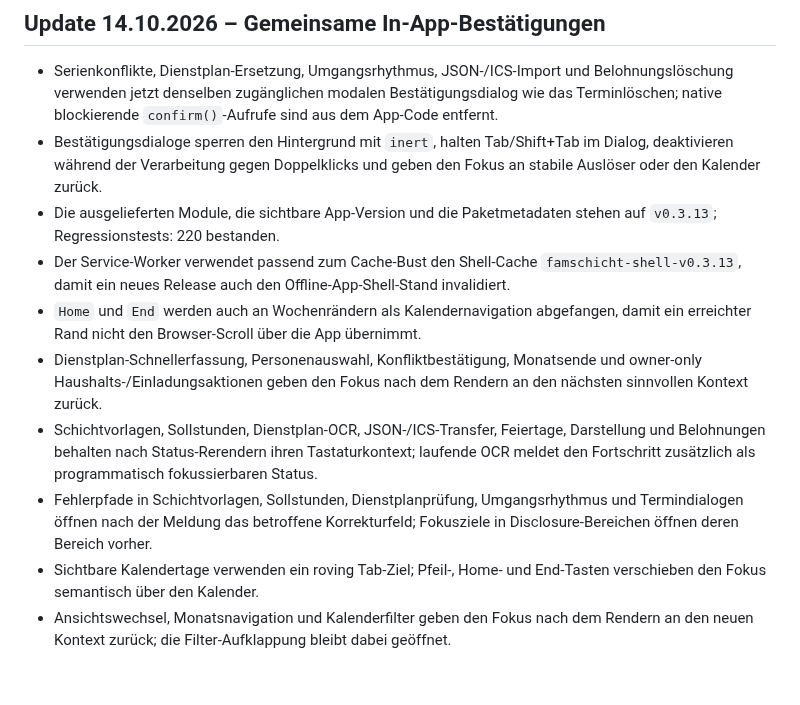
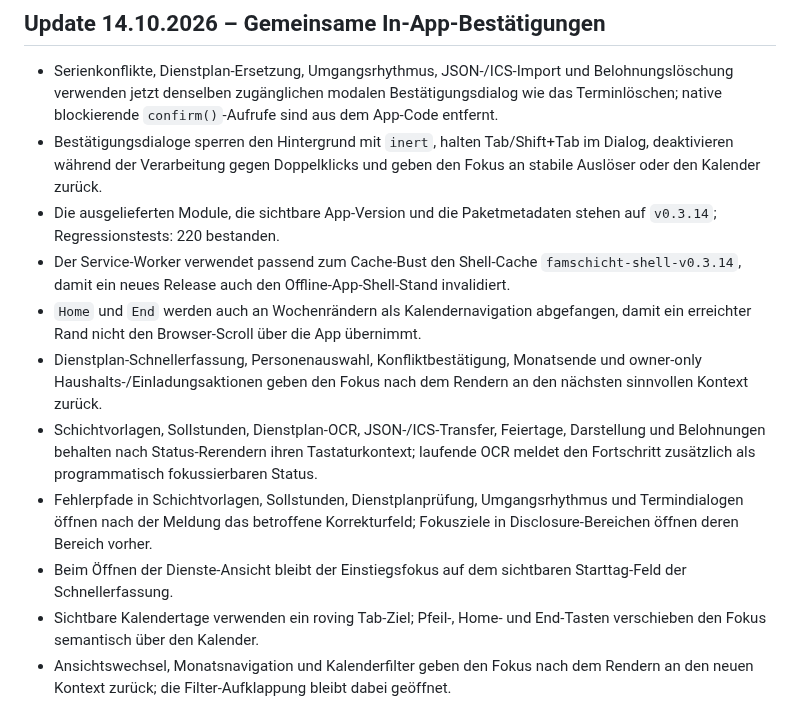
Before and after one commit to bndkxbqf2g-stack/FamSchicht, a Markdown page: docs/PROJECT_STATUS.md, the part around the change. GitHub-like rendering; blank space fills up the shorter version.

Commit message:
docs: record shift entry focus behavior

```diff
--- a/docs/PROJECT_STATUS.md
+++ b/docs/PROJECT_STATUS.md
@@ -3,12 +3,13 @@
 ## Update 14.10.2026 – Gemeinsame In-App-Bestätigungen
 - Serienkonflikte, Dienstplan-Ersetzung, Umgangsrhythmus, JSON-/ICS-Import und Belohnungslöschung verwenden jetzt denselben zugänglichen modalen Bestätigungsdialog wie das Terminlöschen; native blockierende `confirm()`-Aufrufe sind aus dem App-Code entfernt.
 - Bestätigungsdialoge sperren den Hintergrund mit `inert`, halten Tab/Shift+Tab im Dialog, deaktivieren während der Verarbeitung gegen Doppelklicks und geben den Fokus an stabile Auslöser oder den Kalender zurück.
-- Die ausgelieferten Module, die sichtbare App-Version und die Paketmetadaten stehen auf `v0.3.13`; Regressionstests: 220 bestanden.
-- Der Service-Worker verwendet passend zum Cache-Bust den Shell-Cache `famschicht-shell-v0.3.13`, damit ein neues Release auch den Offline-App-Shell-Stand invalidiert.
+- Die ausgelieferten Module, die sichtbare App-Version und die Paketmetadaten stehen auf `v0.3.14`; Regressionstests: 220 bestanden.
+- Der Service-Worker verwendet passend zum Cache-Bust den Shell-Cache `famschicht-shell-v0.3.14`, damit ein neues Release auch den Offline-App-Shell-Stand invalidiert.
 - `Home` und `End` werden auch an Wochenrändern als Kalendernavigation abgefangen, damit ein erreichter Rand nicht den Browser-Scroll über die App übernimmt.
 - Dienstplan-Schnellerfassung, Personenauswahl, Konfliktbestätigung, Monatsende und owner-only Haushalts-/Einladungsaktionen geben den Fokus nach dem Rendern an den nächsten sinnvollen Kontext zurück.
 - Schichtvorlagen, Sollstunden, Dienstplan-OCR, JSON-/ICS-Transfer, Feiertage, Darstellung und Belohnungen behalten nach Status-Rerendern ihren Tastaturkontext; laufende OCR meldet den Fortschritt zusätzlich als programmatisch fokussierbaren Status.
 - Fehlerpfade in Schichtvorlagen, Sollstunden, Dienstplanprüfung, Umgangsrhythmus und Termindialogen öffnen nach der Meldung das betroffene Korrekturfeld; Fokusziele in Disclosure-Bereichen öffnen deren Bereich vorher.
+- Beim Öffnen der Dienste-Ansicht bleibt der Einstiegsfokus auf dem sichtbaren Starttag-Feld der Schnellerfassung.
 - Sichtbare Kalendertage verwenden ein roving Tab-Ziel; Pfeil-, Home- und End-Tasten verschieben den Fokus semantisch über den Kalender.
 - Ansichtswechsel, Monatsnavigation und Kalenderfilter geben den Fokus nach dem Rendern an den neuen Kontext zurück; die Filter-Aufklappung bleibt dabei geöffnet.
 - Der Laptop-Browserlauf mit synthetischem Umgangstermin bestätigt den Dialog auch über der Einstellungsansicht: Fokus auf „Abbrechen“, `inert` für Kalender und Einstellungen sowie Rückgabe an „Rhythmus eintragen“ nach dem Abbruch; es wurde nichts gespeichert oder gelöscht.
```
